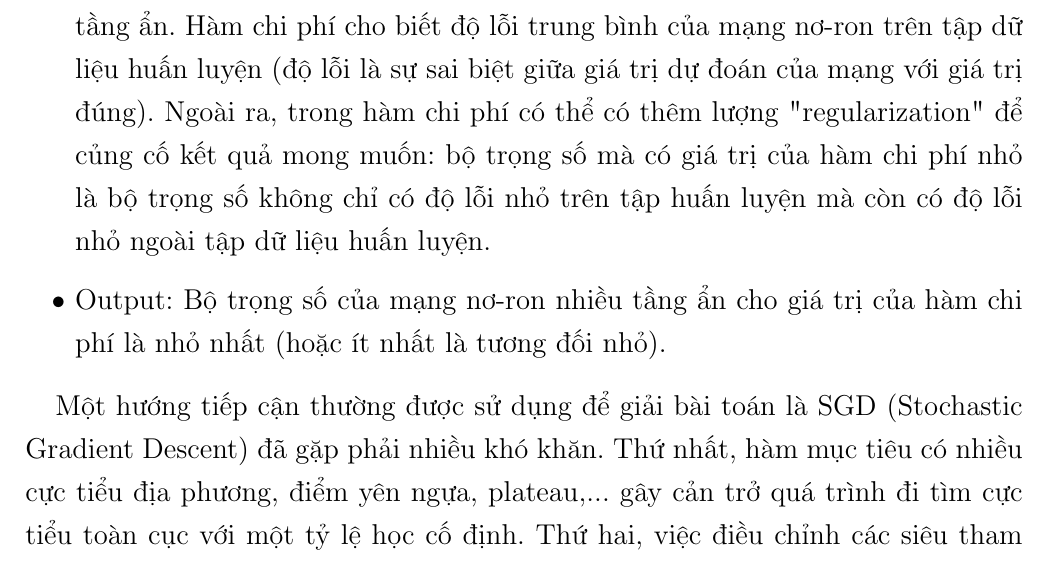
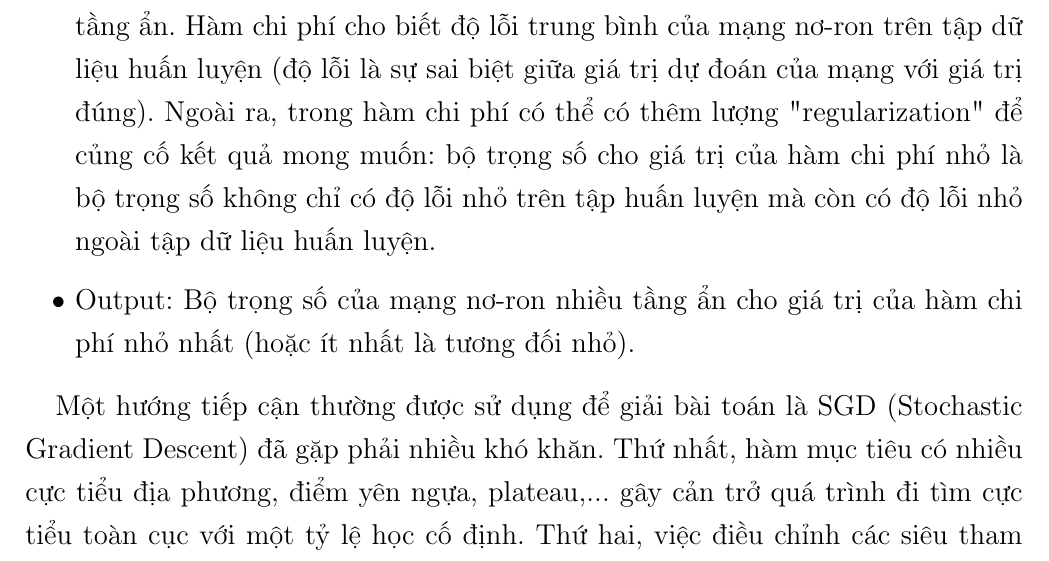
Before and after one commit to hoangminhquan-lhsdt/optimizers, a LaTeX document (Proposal/proposal.tex): part of page 2 of 7, cut so that both start at the same text. Compiled offline with pdfLaTeX.

Commit message:
Minor updates

```diff
--- a/Proposal/proposal.tex
+++ b/Proposal/proposal.tex
@@ -110,12 +110,13 @@
     %Mỗi mục dưới đây phải viết ít nhất là 5 câu mô tả/giới thiệu.
 
     \subsection{Giới thiệu về đề tài}
+
     Trong những năm gần đây, trí tuệ nhân tạo ngày càng nhận được nhiều sự quan tâm vì tính ứng dụng cao của nó trong thực tế. Trong đó, học máy (machine learning) là một nhánh dựa trên khả năng rút trích đặc trưng và đưa ra quyết định từ dữ liệu của máy tính \cite{Goodfellow-et-al-2016}. Một hướng tiếp cận trong học máy đã và đang đạt được những thành tựu vượt trội và được ứng dụng rộng rãi là phương pháp sử dụng mạng nơ-ron nhiều tầng ẩn, hay còn gọi là mạng học sâu (deep neural network). \par
 
     Để có thể sử dụng mạng nơ-ron nhiều tầng ẩn (ví dụ, ứng dụng mạng nơ-ron để dự đoán đối tượng có trong một tấm ảnh) thì ta cần huấn luyện mạng trên một tập dữ liệu, gọi là tập dữ liệu huấn luyện (ví dụ, tập dữ liệu gồm có các ảnh và nhãn đúng cho biết đối tượng có trong ảnh). Bài toán huấn luyện mạng nơ-ron nhiều tầng ẩn được phát biểu như sau: \par
    \begin{itemize}
-      \item Input: Hàm chi phí với các tham số là bộ trọng số của mạng nơ-ron nhiều tầng ẩn. Hàm chi phí cho biết độ lỗi trung bình của mạng nơ-ron trên tập dữ liệu huấn luyện (độ lỗi là sự sai biệt giữa giá trị dự đoán của mạng với giá trị đúng). Ngoài ra, trong hàm chi phí có thể có thêm lượng "regularization" để củng cố kết quả mong muốn: bộ trọng số mà có giá trị của hàm chi phí nhỏ là bộ trọng số không chỉ có độ lỗi nhỏ trên tập huấn luyện mà còn có độ lỗi nhỏ ngoài tập dữ liệu huấn luyện.
-      \item Output: Bộ trọng số của mạng nơ-ron nhiều tầng ẩn cho giá trị của hàm chi phí là nhỏ nhất (hoặc ít nhất là tương đối nhỏ).
+      \item Input: Hàm chi phí với các tham số là bộ trọng số của mạng nơ-ron nhiều tầng ẩn. Hàm chi phí cho biết độ lỗi trung bình của mạng nơ-ron trên tập dữ liệu huấn luyện (độ lỗi là sự sai biệt giữa giá trị dự đoán của mạng với giá trị đúng). Ngoài ra, trong hàm chi phí có thể có thêm lượng "regularization" để củng cố kết quả mong muốn: bộ trọng số cho giá trị của hàm chi phí nhỏ là bộ trọng số không chỉ có độ lỗi nhỏ trên tập huấn luyện mà còn có độ lỗi nhỏ ngoài tập dữ liệu huấn luyện.
+      \item Output: Bộ trọng số của mạng nơ-ron nhiều tầng ẩn cho giá trị của hàm chi phí nhỏ nhất (hoặc ít nhất là tương đối nhỏ).
     \end{itemize}
 
     Một hướng tiếp cận thường được sử dụng để giải bài toán là SGD (Stochastic Gradient Descent) đã gặp phải nhiều khó khăn. Thứ nhất, hàm mục tiêu có nhiều cực tiểu địa phương, điểm yên ngựa, plateau,... gây cản trở quá trình đi tìm cực tiểu toàn cục với một tỷ lệ học cố định. Thứ hai, việc điều chỉnh các siêu tham số như tỷ lệ học đòi hỏi phải thử nghiệm nhiều lần và đặc trưng cho từng tập dữ liệu.
```
